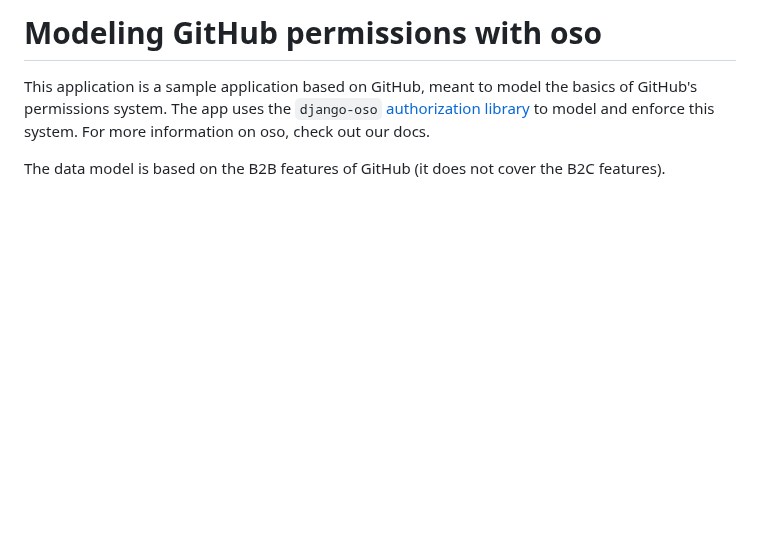
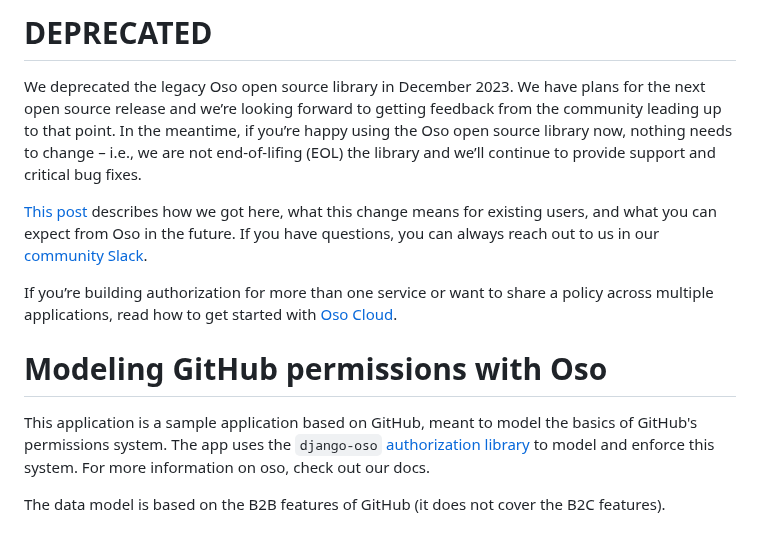
Before and after one commit to osohq/oso-github-django, a Markdown page: README.md, the part around the change. Drawn GitHub-style; blank space fills up the shorter version.

Commit message:
Update README.md
add deprecation notice

```diff
--- a/README.md
+++ b/README.md
@@ -1,4 +1,12 @@
-# Modeling GitHub permissions with oso
+# DEPRECATED
+
+We deprecated the legacy Oso open source library in December 2023. We have plans for the next open source release and we’re looking forward to getting feedback from the community leading up to that point. In the meantime, if you’re happy using the Oso open source library now, nothing needs to change – i.e., we are not end-of-lifing (EOL) the library and we’ll continue to provide support and critical bug fixes.
+
+[This post](https://www.osohq.com/docs/oss/getting-started/deprecation.html) describes how we got here, what this change means for existing users, and what you can expect from Oso in the future. If you have questions, you can always reach out to us in our [community Slack](https://join-slack.osohq.com).
+
+If you’re building authorization for more than one service or want to share a policy across multiple applications, read how to get started with [Oso Cloud](https://www.osohq.com/docs).
+
+# Modeling GitHub permissions with Oso
 
 This application is a sample application based on GitHub, meant to model the basics of GitHub's permissions system.
 The app uses the `django-oso` [authorization library](https://docs.osohq.com/using/frameworks/django.html) to model and enforce this system. For more information on oso, check out our docs.
```
